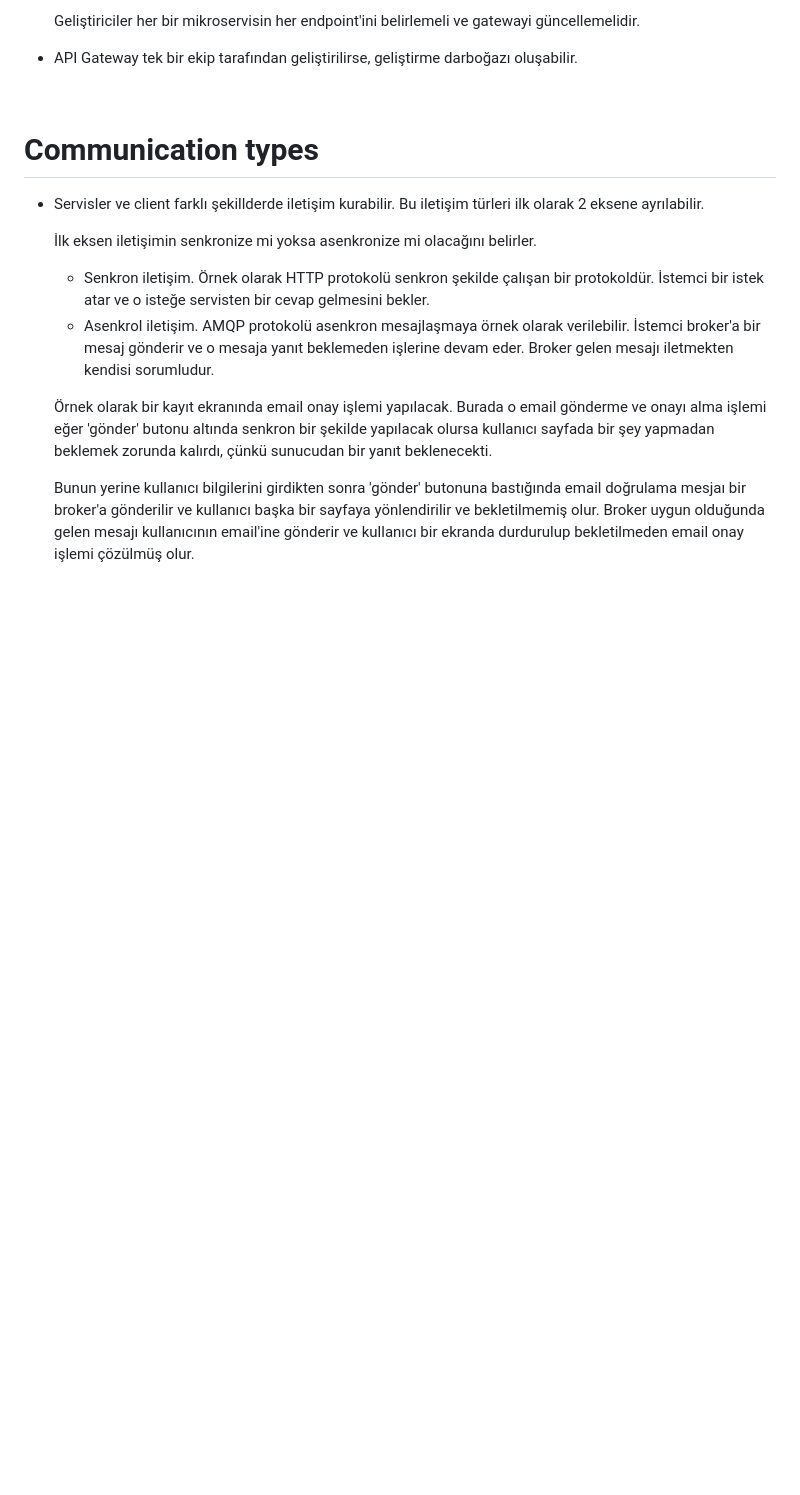
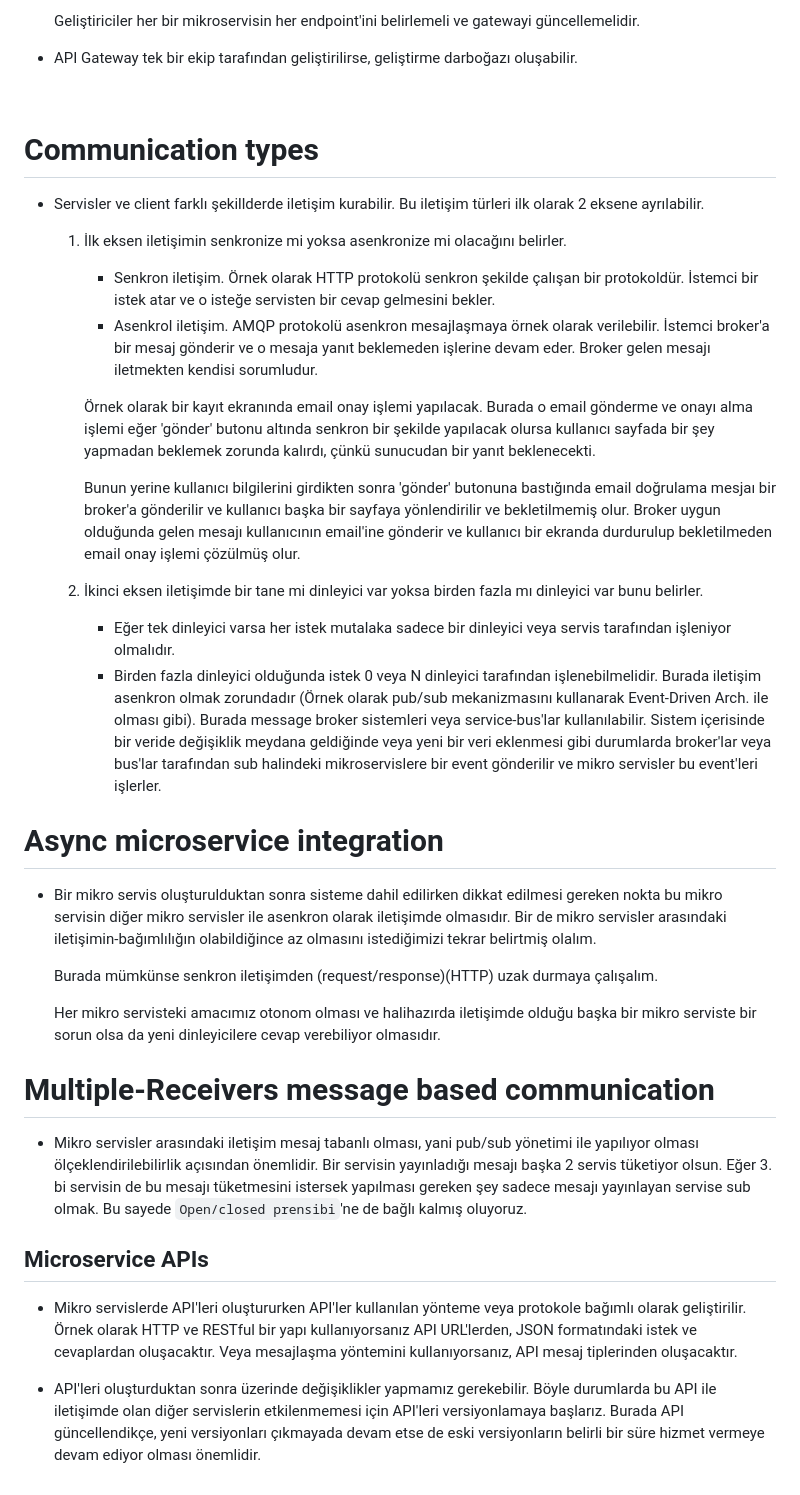
Before and after one commit to AhmetOsmn/Notebook, a Markdown page: NET Microservices Architecture for Containerized NET Applications/README.md, the part around the change. Rendered like a GitHub page; blank space fills up the shorter version.

Commit message:
Mikroservis API'leri

```diff
--- a/NET Microservices Architecture for Containerized NET Applications/README.md
+++ b/NET Microservices Architecture for Containerized NET Applications/README.md
@@ -613,11 +613,34 @@ Birkaç farklı mikro servisten veri alan sorgular nasıl oluşturulur? Bunun i
 
 - Servisler ve client farklı şekillderde iletişim kurabilir. Bu iletişim türleri ilk olarak 2 eksene ayrılabilir.
 
-    İlk eksen iletişimin senkronize mi yoksa asenkronize mi olacağını belirler.
+    1. İlk eksen iletişimin senkronize mi yoksa asenkronize mi olacağını belirler.
 
-    - Senkron iletişim. Örnek olarak HTTP protokolü senkron şekilde çalışan bir protokoldür. İstemci bir istek atar ve o isteğe servisten bir cevap gelmesini bekler.
-    - Asenkrol iletişim. AMQP protokolü asenkron mesajlaşmaya örnek olarak verilebilir. İstemci broker'a bir mesaj gönderir ve o mesaja yanıt beklemeden işlerine devam eder. Broker gelen mesajı iletmekten kendisi sorumludur.
+       - Senkron iletişim. Örnek olarak HTTP protokolü senkron şekilde çalışan bir protokoldür. İstemci bir istek atar ve o isteğe servisten bir cevap gelmesini bekler.
+       - Asenkrol iletişim. AMQP protokolü asenkron mesajlaşmaya örnek olarak verilebilir. İstemci broker'a bir mesaj gönderir ve o mesaja yanıt beklemeden işlerine devam eder. Broker gelen mesajı iletmekten kendisi sorumludur.
 
-    Örnek olarak bir kayıt ekranında email onay işlemi yapılacak. Burada o email gönderme ve onayı alma işlemi eğer 'gönder' butonu altında senkron bir şekilde yapılacak olursa kullanıcı sayfada bir şey yapmadan beklemek zorunda kalırdı, çünkü sunucudan bir yanıt beklenecekti.
+        Örnek olarak bir kayıt ekranında email onay işlemi yapılacak. Burada o email gönderme ve onayı alma işlemi eğer 'gönder' butonu altında senkron bir şekilde yapılacak olursa kullanıcı sayfada bir şey yapmadan beklemek zorunda kalırdı, çünkü sunucudan bir yanıt beklenecekti.
 
-    Bunun yerine kullanıcı bilgilerini girdikten sonra 'gönder' butonuna bastığında email doğrulama mesjaı bir broker'a gönderilir ve kullanıcı başka bir sayfaya yönlendirilir ve bekletilmemiş olur. Broker uygun olduğunda gelen mesajı kullanıcının email'ine gönderir ve kullanıcı bir ekranda durdurulup bekletilmeden email onay işlemi çözülmüş olur.
+        Bunun yerine kullanıcı bilgilerini girdikten sonra 'gönder' butonuna bastığında email doğrulama mesjaı bir broker'a gönderilir ve kullanıcı başka bir sayfaya yönlendirilir ve bekletilmemiş olur. Broker uygun olduğunda gelen mesajı kullanıcının email'ine gönderir ve kullanıcı bir ekranda durdurulup bekletilmeden email onay işlemi çözülmüş olur.
+
+    2. İkinci eksen iletişimde bir tane mi dinleyici var yoksa birden fazla mı dinleyici var bunu belirler.
+
+        - Eğer tek dinleyici varsa her istek mutalaka sadece bir dinleyici veya servis tarafından işleniyor olmalıdır.
+        - Birden fazla dinleyici olduğunda istek 0 veya N dinleyici tarafından işlenebilmelidir. Burada iletişim asenkron olmak zorundadır (Örnek olarak pub/sub mekanizmasını kullanarak Event-Driven Arch. ile olması gibi). Burada message broker sistemleri veya service-bus'lar kullanılabilir. Sistem içerisinde bir veride değişiklik meydana geldiğinde veya yeni bir veri eklenmesi gibi durumlarda broker'lar veya bus'lar tarafından sub halindeki mikroservislere bir event gönderilir ve mikro servisler bu event'leri işlerler.
+
+# Async microservice integration
+
+- Bir mikro servis oluşturulduktan sonra sisteme dahil edilirken dikkat edilmesi gereken nokta bu mikro servisin diğer mikro servisler ile asenkron olarak iletişimde olmasıdır. Bir de mikro servisler arasındaki iletişimin-bağımlılığın olabildiğince az olmasını istediğimizi tekrar belirtmiş olalım.
+
+    Burada mümkünse senkron iletişimden (request/response)(HTTP) uzak durmaya çalışalım.
+
+    Her mikro servisteki amacımız otonom olması ve halihazırda iletişimde olduğu başka bir mikro serviste bir sorun olsa da yeni dinleyicilere cevap verebiliyor olmasıdır.
+
+# Multiple-Receivers message based communication
+
+- Mikro servisler arasındaki iletişim mesaj tabanlı olması, yani pub/sub yönetimi ile yapılıyor olması ölçeklendirilebilirlik açısından önemlidir. Bir servisin yayınladığı mesajı başka 2 servis tüketiyor olsun. Eğer 3. bi servisin de bu mesajı tüketmesini istersek yapılması gereken şey sadece mesajı yayınlayan servise sub olmak. Bu sayede `Open/closed prensibi`'ne de bağlı kalmış oluyoruz.
+
+## Microservice APIs
+
+- Mikro servislerde API'leri oluştururken API'ler kullanılan yönteme veya protokole bağımlı olarak geliştirilir. Örnek olarak HTTP ve RESTful bir yapı kullanıyorsanız API URL'lerden, JSON formatındaki istek ve cevaplardan oluşacaktır. Veya mesajlaşma yöntemini kullanıyorsanız, API mesaj tiplerinden oluşacaktır.
+
+- API'leri oluşturduktan sonra üzerinde değişiklikler yapmamız gerekebilir. Böyle durumlarda bu API ile iletişimde olan diğer servislerin etkilenmemesi için API'leri versiyonlamaya başlarız. Burada API güncellendikçe, yeni versiyonları çıkmayada devam etse de eski versiyonların belirli bir süre hizmet vermeye devam ediyor olması önemlidir.
```
